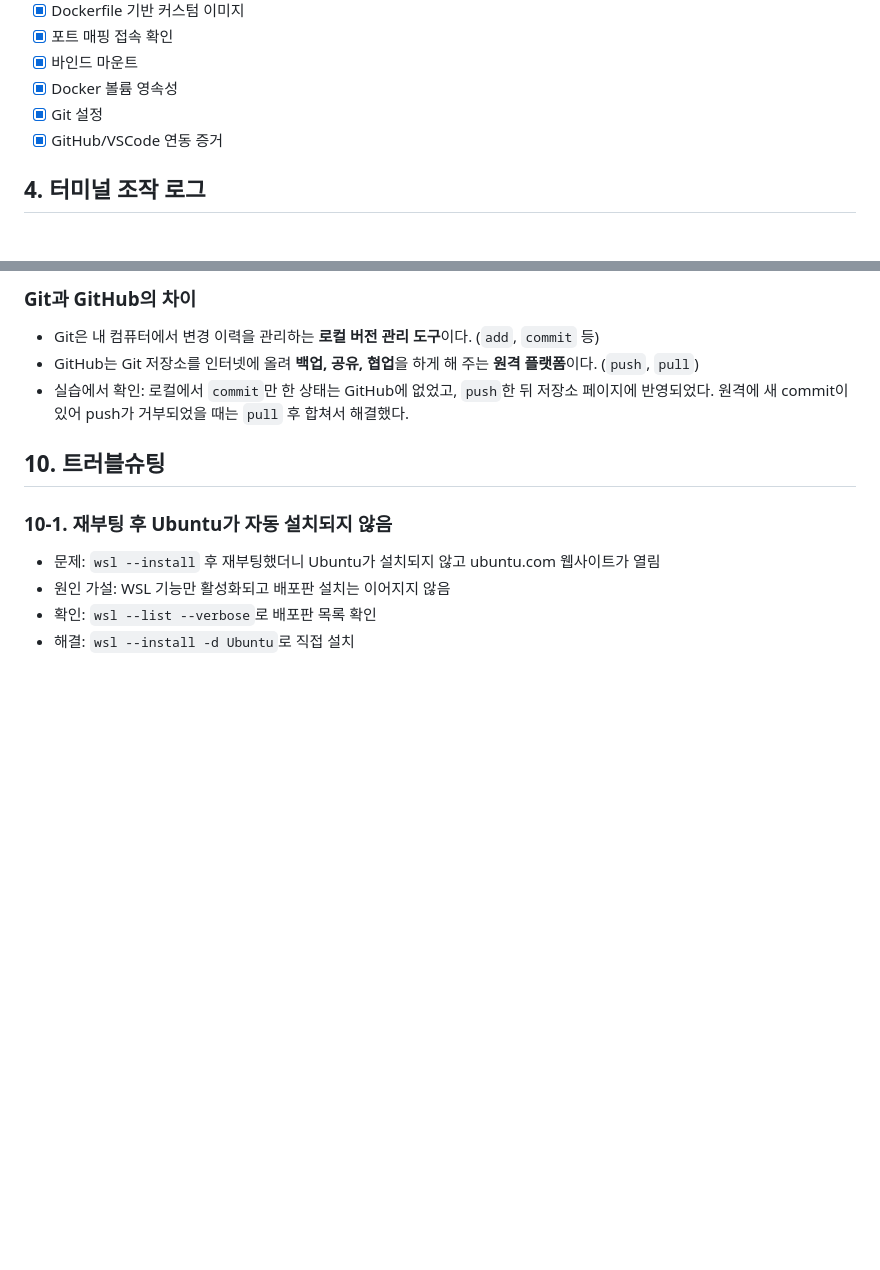
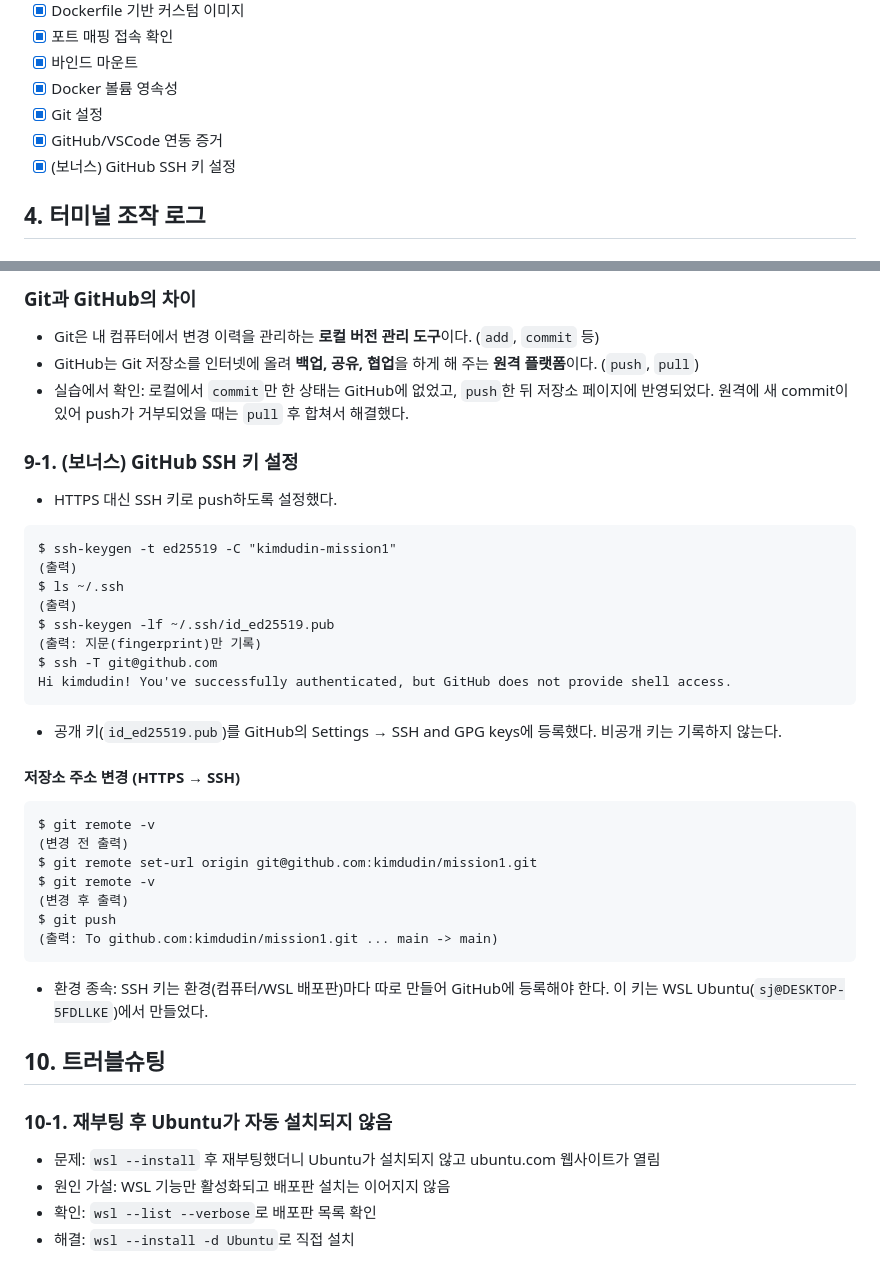
Before and after one commit to kimdudin/mission1, a Markdown page: README.md, 2 parts joined by grey strips. Rendered like a GitHub page; blank space fills up the shorter version.

Commit message:
Add port conflict diagnosis and SSH key setup

````diff
--- a/README.md
+++ b/README.md
@@ -53,6 +53,7 @@ git version 2.53.0
 - [x] Docker 볼륨 영속성
 - [x] Git 설정
 - [x] GitHub/VSCode 연동 증거
+- [x] (보너스) GitHub SSH 키 설정
 
 ## 4. 터미널 조작 로그
 
@@ -542,6 +543,36 @@ branch.main.remote=origin
 - GitHub는 Git 저장소를 인터넷에 올려 **백업, 공유, 협업**을 하게 해 주는 **원격 플랫폼**이다. (`push`, `pull`)
 - 실습에서 확인: 로컬에서 `commit`만 한 상태는 GitHub에 없었고, `push`한 뒤 저장소 페이지에 반영되었다. 원격에 새 commit이 있어 push가 거부되었을 때는 `pull` 후 합쳐서 해결했다.
 
+### 9-1. (보너스) GitHub SSH 키 설정
+
+- HTTPS 대신 SSH 키로 push하도록 설정했다.
+
+```
+$ ssh-keygen -t ed25519 -C "kimdudin-mission1"
+(출력)
+$ ls ~/.ssh
+(출력)
+$ ssh-keygen -lf ~/.ssh/id_ed25519.pub
+(출력: 지문(fingerprint)만 기록)
+$ ssh -T git@github.com
+Hi kimdudin! You've successfully authenticated, but GitHub does not provide shell access.
+```
+
+- 공개 키(`id_ed25519.pub`)를 GitHub의 Settings → SSH and GPG keys에 등록했다. 비공개 키는 기록하지 않는다.
+
+#### 저장소 주소 변경 (HTTPS → SSH)
+```
+$ git remote -v
+(변경 전 출력)
+$ git remote set-url origin git@github.com:kimdudin/mission1.git
+$ git remote -v
+(변경 후 출력)
+$ git push
+(출력: To github.com:kimdudin/mission1.git ... main -> main)
+```
+
+- 환경 종속: SSH 키는 환경(컴퓨터/WSL 배포판)마다 따로 만들어 GitHub에 등록해야 한다. 이 키는 WSL Ubuntu(`sj@DESKTOP-5FDLLKE`)에서 만들었다.
+
 
 ## 10. 트러블슈팅
 
````
